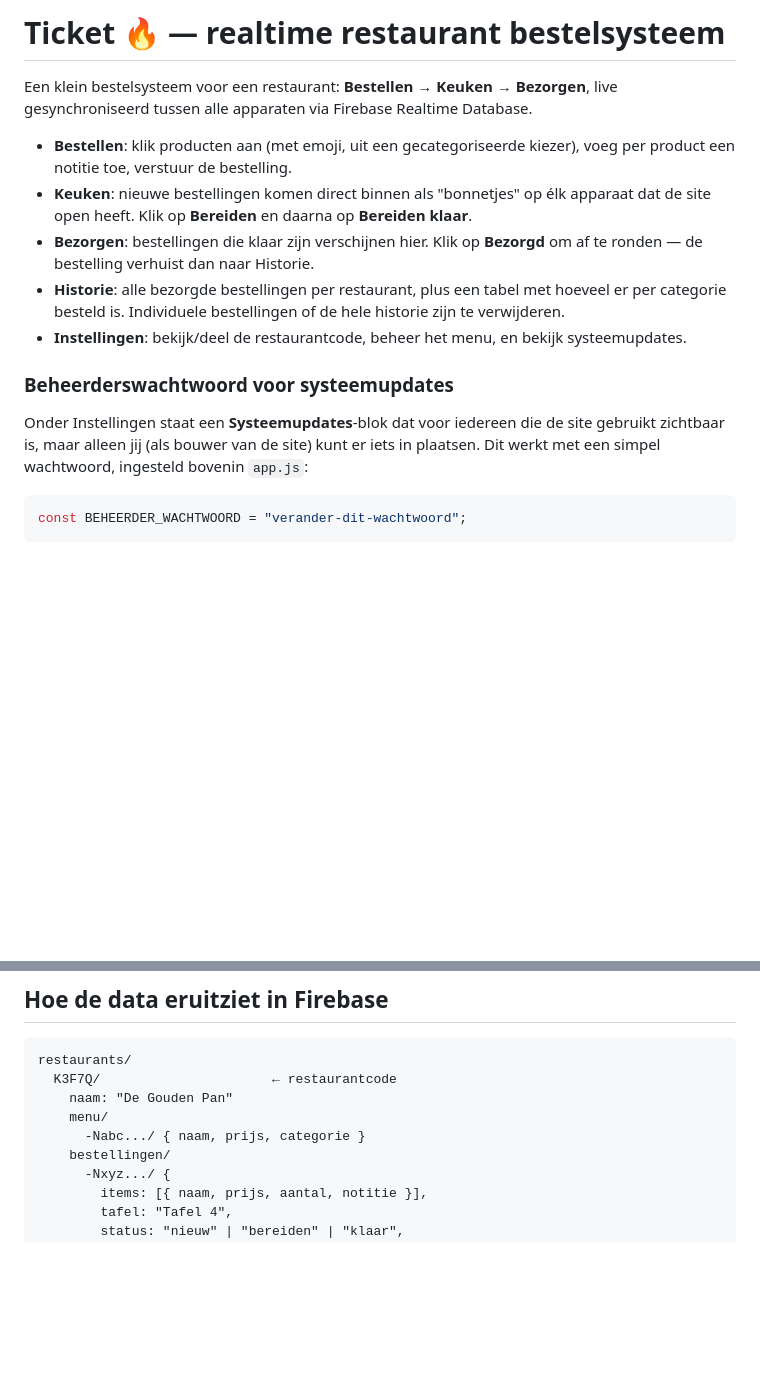
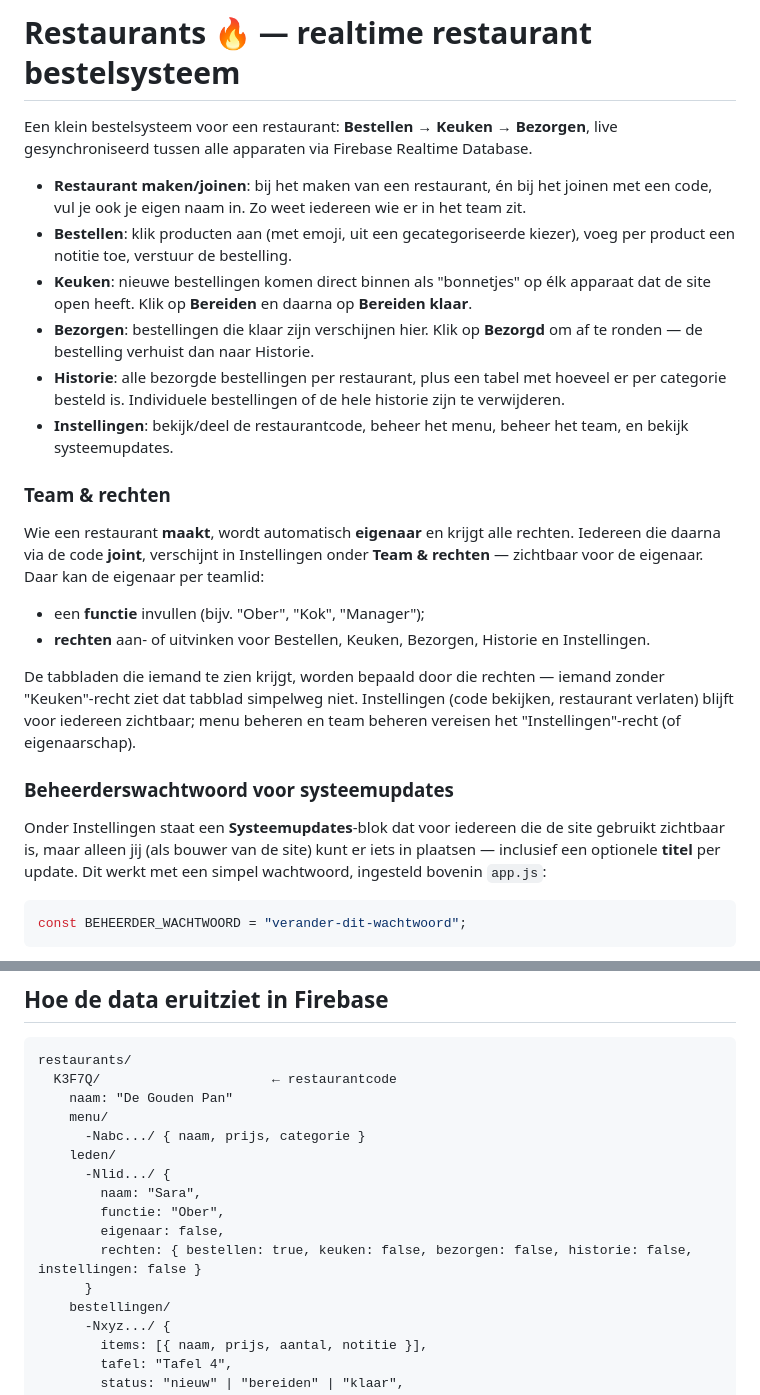
Before and after one commit to Petra-d00rnspleet/Restaurantbestelweb, a Markdown page: readme.md, 2 parts joined by grey strips. GitHub-like rendering; blank space fills up the shorter version.

````diff
--- a/readme.md
+++ b/readme.md
@@ -1,17 +1,32 @@
-# Ticket 🔥 — realtime restaurant bestelsysteem
+# Restaurants 🔥 — realtime restaurant bestelsysteem
 
 Een klein bestelsysteem voor een restaurant: **Bestellen → Keuken → Bezorgen**,
 live gesynchroniseerd tussen alle apparaten via Firebase Realtime Database.
 
+- **Restaurant maken/joinen**: bij het maken van een restaurant, én bij het joinen met een code, vul je ook je eigen naam in. Zo weet iedereen wie er in het team zit.
 - **Bestellen**: klik producten aan (met emoji, uit een gecategoriseerde kiezer), voeg per product een notitie toe, verstuur de bestelling.
 - **Keuken**: nieuwe bestellingen komen direct binnen als "bonnetjes" op élk apparaat dat de site open heeft. Klik op **Bereiden** en daarna op **Bereiden klaar**.
 - **Bezorgen**: bestellingen die klaar zijn verschijnen hier. Klik op **Bezorgd** om af te ronden — de bestelling verhuist dan naar Historie.
 - **Historie**: alle bezorgde bestellingen per restaurant, plus een tabel met hoeveel er per categorie besteld is. Individuele bestellingen of de hele historie zijn te verwijderen.
-- **Instellingen**: bekijk/deel de restaurantcode, beheer het menu, en bekijk systeemupdates.
+- **Instellingen**: bekijk/deel de restaurantcode, beheer het menu, beheer het team, en bekijk systeemupdates.
+
+### Team & rechten
+
+Wie een restaurant **maakt**, wordt automatisch **eigenaar** en krijgt alle rechten.
+Iedereen die daarna via de code **joint**, verschijnt in Instellingen onder **Team & rechten**
+— zichtbaar voor de eigenaar. Daar kan de eigenaar per teamlid:
+
+- een **functie** invullen (bijv. "Ober", "Kok", "Manager");
+- **rechten** aan- of uitvinken voor Bestellen, Keuken, Bezorgen, Historie en Instellingen.
+
+De tabbladen die iemand te zien krijgt, worden bepaald door die rechten — iemand zonder
+"Keuken"-recht ziet dat tabblad simpelweg niet. Instellingen (code bekijken, restaurant
+verlaten) blijft voor iedereen zichtbaar; menu beheren en team beheren vereisen het
+"Instellingen"-recht (of eigenaarschap).
 
 ### Beheerderswachtwoord voor systeemupdates
 
-Onder Instellingen staat een **Systeemupdates**-blok dat voor iedereen die de site gebruikt zichtbaar is, maar alleen jij (als bouwer van de site) kunt er iets in plaatsen. Dit werkt met een simpel wachtwoord, ingesteld bovenin `app.js`:
+Onder Instellingen staat een **Systeemupdates**-blok dat voor iedereen die de site gebruikt zichtbaar is, maar alleen jij (als bouwer van de site) kunt er iets in plaatsen — inclusief een optionele **titel** per update. Dit werkt met een simpel wachtwoord, ingesteld bovenin `app.js`:
 
 ```js
 const BEHEERDER_WACHTWOORD = "verander-dit-wachtwoord";
@@ -94,6 +109,13 @@ restaurants/
     naam: "De Gouden Pan"
     menu/
       -Nabc.../ { naam, prijs, categorie }
+    leden/
+      -Nlid.../ {
+        naam: "Sara",
+        functie: "Ober",
+        eigenaar: false,
+        rechten: { bestellen: true, keuken: false, bezorgen: false, historie: false, instellingen: false }
+      }
     bestellingen/
       -Nxyz.../ {
         items: [{ naam, prijs, aantal, notitie }],
````
